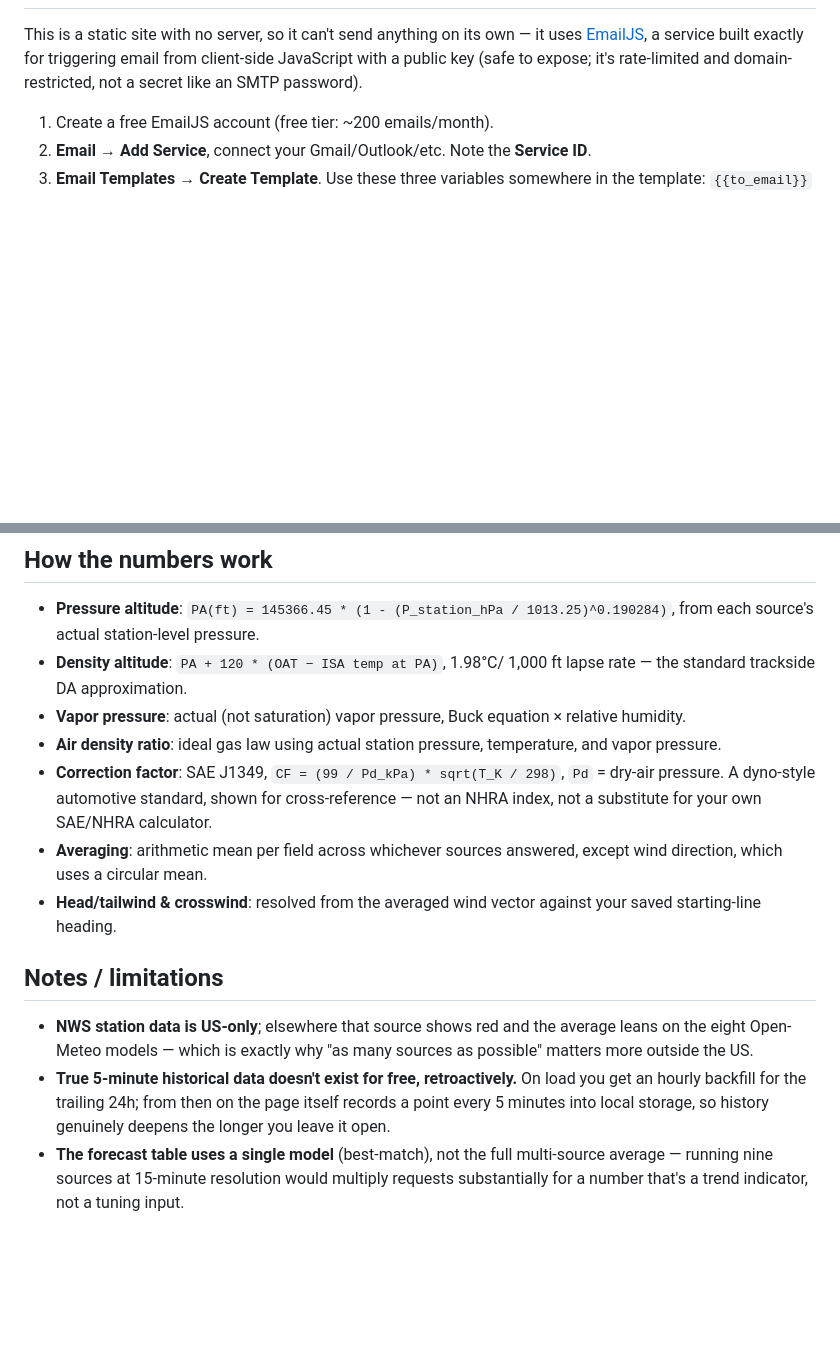
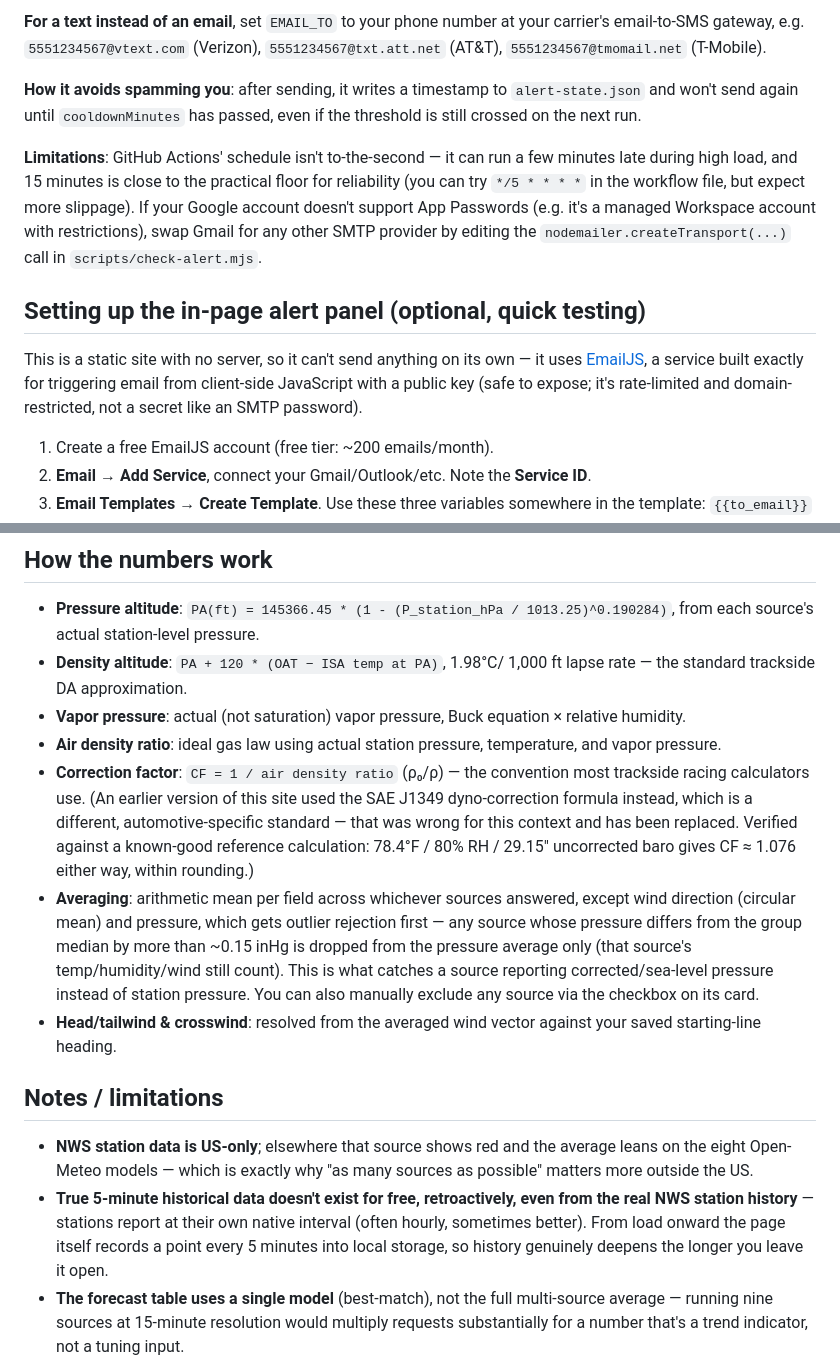
Before and after one commit to jvlperf-lab/Race-Weather-Tracker, a Markdown page: README.md, 2 parts joined by grey strips. GitHub-like rendering; blank space fills up the shorter version.

```diff
--- a/README.md
+++ b/README.md
@@ -57,3 +126,22 @@ Pages → Deploy from branch `main` / root.
+**For a text instead of an email**, set `EMAIL_TO` to your phone
+number at your carrier's email-to-SMS gateway, e.g.
+`5551234567@vtext.com` (Verizon), `5551234567@txt.att.net` (AT&T),
+`5551234567@tmomail.net` (T-Mobile).
+
+**How it avoids spamming you**: after sending, it writes a timestamp
+to `alert-state.json` and won't send again until `cooldownMinutes` has
+passed, even if the threshold is still crossed on the next run.
+
+**Limitations**: GitHub Actions' schedule isn't to-the-second — it can
+run a few minutes late during high load, and 15 minutes is close to
+the practical floor for reliability (you can try `*/5 * * * *` in the
+workflow file, but expect more slippage). If your Google account
+doesn't support App Passwords (e.g. it's a managed Workspace account
+with restrictions), swap Gmail for any other SMTP provider by editing
+the `nodemailer.createTransport(...)` call in
+`scripts/check-alert.mjs`.
+
+## Setting up the in-page alert panel (optional, quick testing)
 
 This is a static site with no server, so it can't send anything on its
 own — it uses [EmailJS](https://www.emailjs.com/), a service built
@@ -97,12 +185,21 @@ every 5 minutes.
   equation × relative humidity.
 - **Air density ratio**: ideal gas law using actual station pressure,
   temperature, and vapor pressure.
-- **Correction factor**: SAE J1349, `CF = (99 / Pd_kPa) * sqrt(T_K /
-  298)`, `Pd` = dry-air pressure. A dyno-style automotive standard,
-  shown for cross-reference — not an NHRA index, not a substitute for
-  your own SAE/NHRA calculator.
+- **Correction factor**: `CF = 1 / air density ratio` (ρ₀/ρ) — the
+  convention most trackside racing calculators use. (An earlier version
+  of this site used the SAE J1349 dyno-correction formula instead,
+  which is a different, automotive-specific standard — that was wrong
+  for this context and has been replaced. Verified against a
+  known-good reference calculation: 78.4°F / 80% RH / 29.15" uncorrected
+  baro gives CF ≈ 1.076 either way, within rounding.)
 - **Averaging**: arithmetic mean per field across whichever sources
-  answered, except wind direction, which uses a circular mean.
+  answered, except wind direction (circular mean) and pressure, which
+  gets outlier rejection first — any source whose pressure differs from
+  the group median by more than ~0.15 inHg is dropped from the pressure
+  average only (that source's temp/humidity/wind still count). This is
+  what catches a source reporting corrected/sea-level pressure instead
+  of station pressure. You can also manually exclude any source via the
+  checkbox on its card.
 - **Head/tailwind & crosswind**: resolved from the averaged wind vector
   against your saved starting-line heading.
 
@@ -111,9 +208,10 @@ every 5 minutes.
 - **NWS station data is US-only**; elsewhere that source shows red and
   the average leans on the eight Open-Meteo models — which is exactly
   why "as many sources as possible" matters more outside the US.
-- **True 5-minute historical data doesn't exist for free, retroactively.**
-  On load you get an hourly backfill for the trailing 24h; from then
-  on the page itself records a point every 5 minutes into local
+- **True 5-minute historical data doesn't exist for free, retroactively,
+  even from the real NWS station history** — stations report at their
+  own native interval (often hourly, sometimes better). From load
+  onward the page itself records a point every 5 minutes into local
   storage, so history genuinely deepens the longer you leave it open.
 - **The forecast table uses a single model** (best-match), not the
   full multi-source average — running nine sources at 15-minute
```
Also changed, not shown: other parts of README.md (+75 -6 lines).
